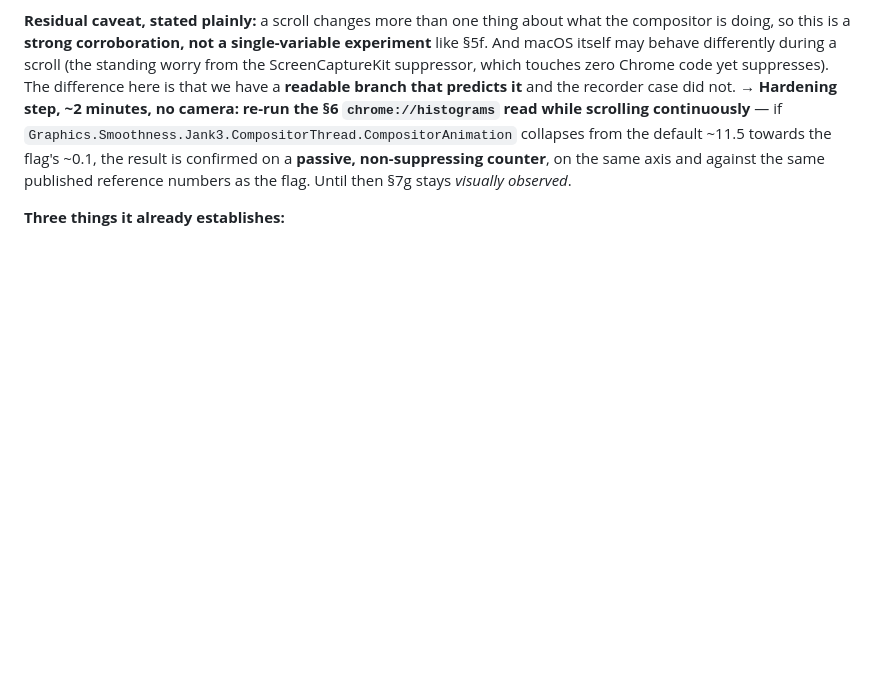
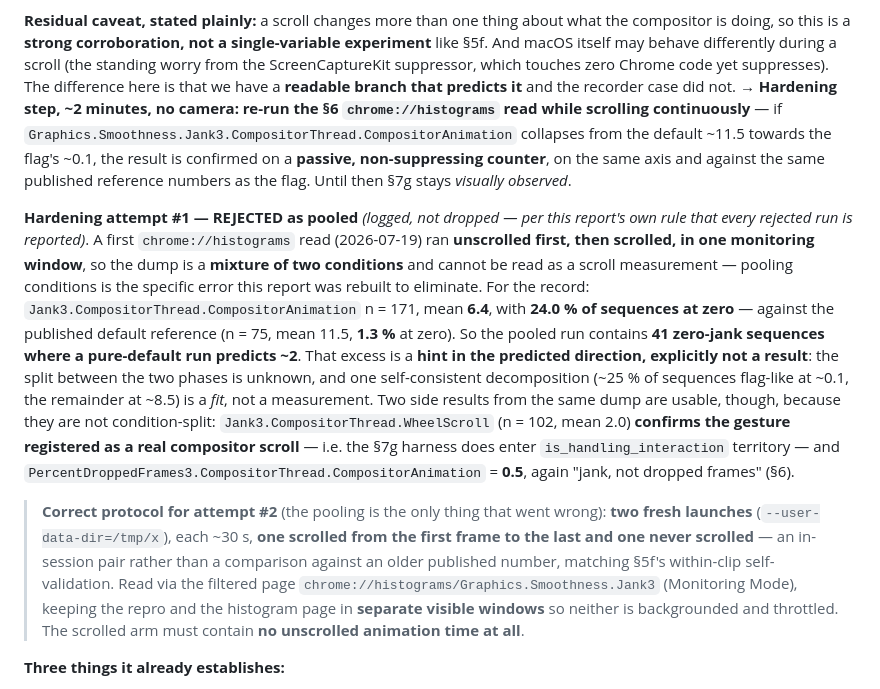
Before and after one commit to yury-s-88/chromium-bug-report, a Markdown page: diagnostic-findings.md, the part around the change. Rendered like a GitHub page; blank space fills up the shorter version.

Commit message:
Log the rejected pooled Jank3 run and the corrected protocol
First hardening attempt for 7g ran unscrolled then scrolled inside one
monitoring window, so the dump pools two conditions and cannot be read as a
scroll measurement. Logged rather than dropped, per this report's rule that
every rejected run is reported.

For the record: Jank3.CompositorThread.CompositorAnimation n=171, mean 6.4,
24.0% of sequences at zero, against the published default reference n=75,
mean 11.5, 1.3% at zero -- so 41 zero-jank sequences where a pure-default run
predicts about 2. Recorded as a hint in the predicted direction, explicitly
not a result: the phase split is unknown and the decomposition that fits
(~25% of sequences flag-like) is a fit, not a measurement.

Two side results from the same dump are usable because they are not
condition-split: Jank3.CompositorThread.WheelScroll (n=102, mean 2.0)
confirms the gesture registered as a real compositor scroll, so the 7g
harness does reach is_handling_interaction; and
PercentDroppedFrames3.CompositorThread.CompositorAnimation = 0.5, again
"jank, not dropped frames".

Corrected protocol recorded: two fresh launches, ~30 s each, one scrolled
throughout and one never scrolled, read via the filtered page
chrome://histograms/Graphics.Smoothness.Jank3 with the repro and the
histogram page in separate visible windows.

Co-Authored-By: Claude Opus 4.8 (1M context) <noreply@anthropic.com>

```diff
--- a/diagnostic-findings.md
+++ b/diagnostic-findings.md
@@ -757,6 +757,27 @@ predicts it** and the recorder case did not. **→ Hardening step, ~2 minutes, n
 the flag's ~0.1, the result is confirmed on a **passive, non-suppressing counter**, on the same axis and
 against the same published reference numbers as the flag. Until then §7g stays *visually observed*.
 
+**Hardening attempt #1 — REJECTED as pooled** *(logged, not dropped — per this report's own rule that every
+rejected run is reported)*. A first `chrome://histograms` read (2026-07-19) ran **unscrolled first, then
+scrolled, in one monitoring window**, so the dump is a **mixture of two conditions** and cannot be read as a
+scroll measurement — pooling conditions is the specific error this report was rebuilt to eliminate. For the
+record: `Jank3.CompositorThread.CompositorAnimation` n = 171, mean **6.4**, with **24.0 % of sequences at
+zero** — against the published default reference (n = 75, mean 11.5, **1.3 %** at zero). So the pooled run
+contains **41 zero-jank sequences where a pure-default run predicts ~2**. That excess is a **hint in the
+predicted direction, explicitly not a result**: the split between the two phases is unknown, and one
+self-consistent decomposition (~25 % of sequences flag-like at ~0.1, the remainder at ~8.5) is a *fit*, not
+a measurement. Two side results from the same dump are usable, though, because they are not condition-split:
+`Jank3.CompositorThread.WheelScroll` (n = 102, mean 2.0) **confirms the gesture registered as a real
+compositor scroll** — i.e. the §7g harness does enter `is_handling_interaction` territory — and
+`PercentDroppedFrames3.CompositorThread.CompositorAnimation` = **0.5**, again "jank, not dropped frames" (§6).
+
+> **Correct protocol for attempt #2** (the pooling is the only thing that went wrong): **two fresh launches**
+> (`--user-data-dir=/tmp/x`), each ~30 s, **one scrolled from the first frame to the last and one never
+> scrolled** — an in-session pair rather than a comparison against an older published number, matching §5f's
+> within-clip self-validation. Read via the filtered page `chrome://histograms/Graphics.Smoothness.Jank3`
+> (Monitoring Mode), keeping the repro and the histogram page in **separate visible windows** so neither is
+> backgrounded and throttled. The scrolled arm must contain **no unscrolled animation time at all**.
+
 **Three things it already establishes:**
 
 1. **A fourth confirmation path that needs nothing but stock Chrome** — no flag, no camera, no build, no
```
